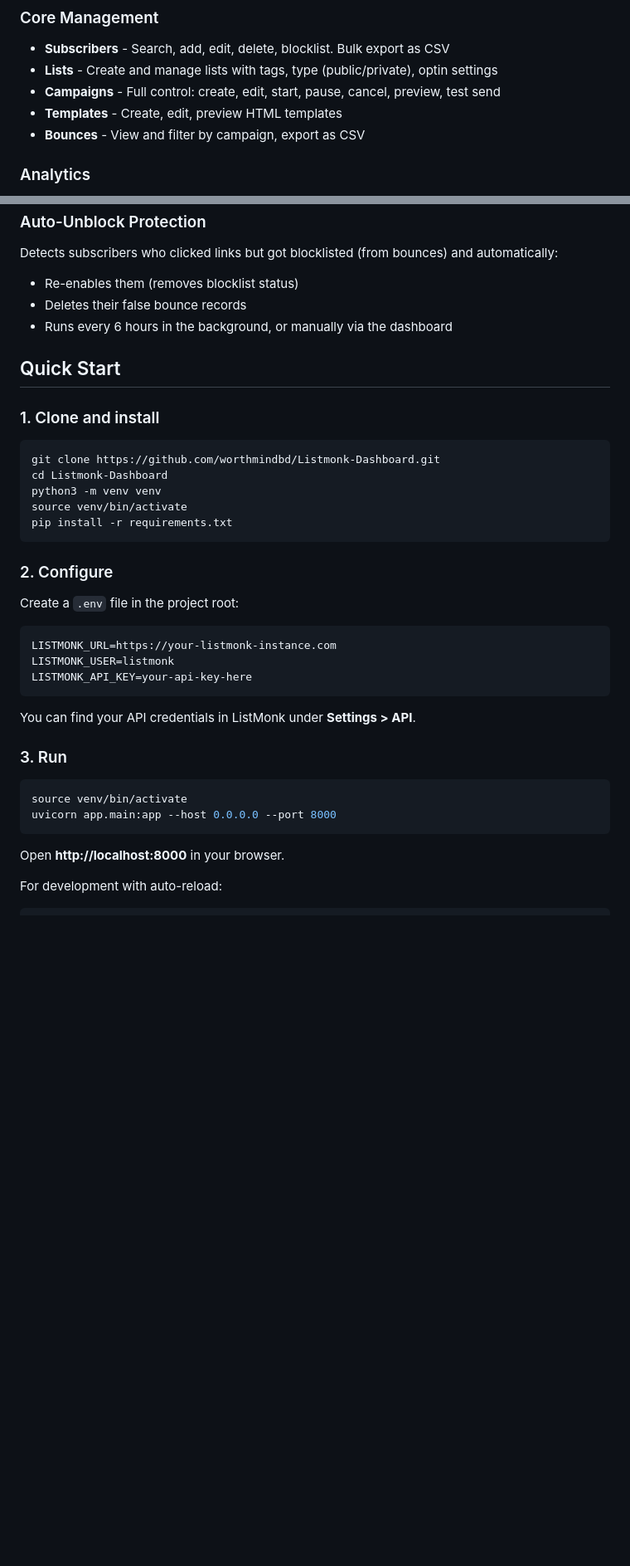
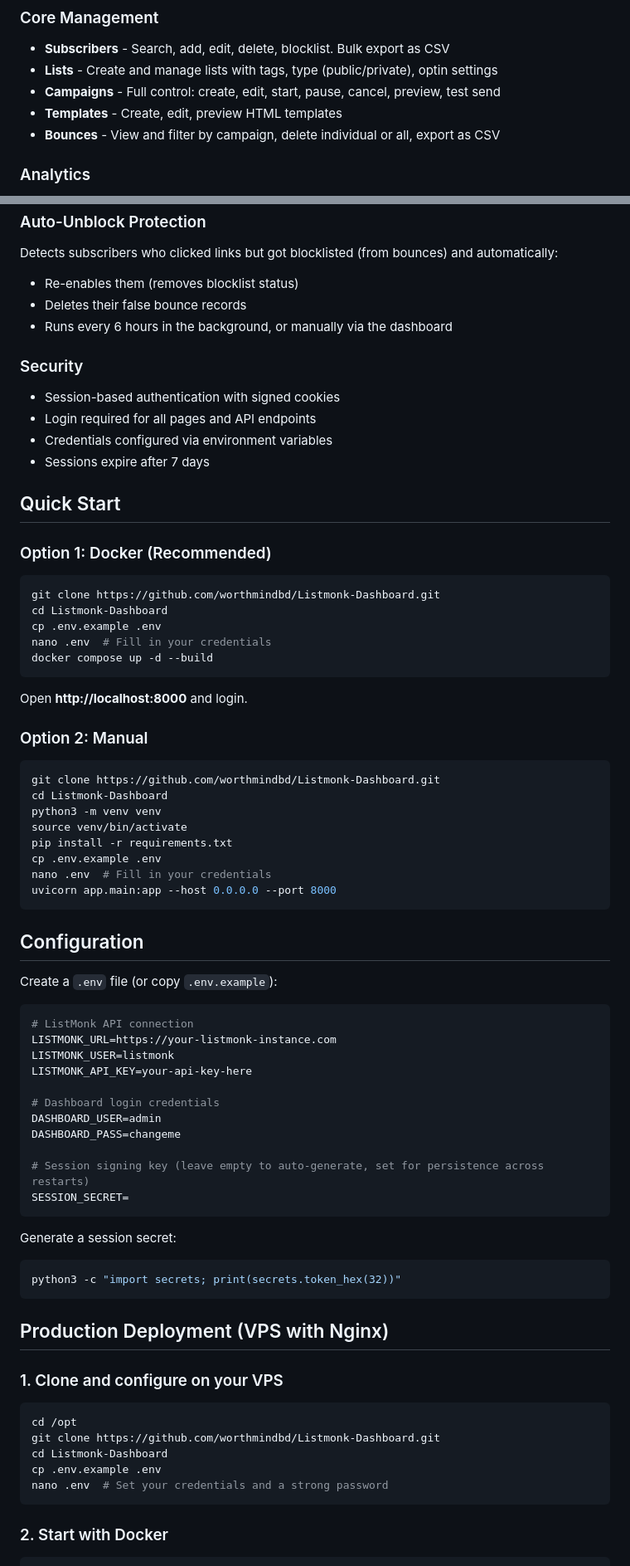
Before and after one commit to worthmindbd/Listmonk-Dashboard, a Markdown page: README.md, 2 parts joined by grey strips. Shown at 83% size. Drawn GitHub-style; blank space fills up the shorter version.

Commit message:
Update README with auth, Docker deployment, and production setup guide
Co-Authored-By: Claude Opus 4.6 (1M context) <noreply@anthropic.com>

````diff
--- a/README.md
+++ b/README.md
@@ -11,7 +11,7 @@ A modern, dark-themed dashboard for managing your self-hosted [ListMonk](https:/
 - **Lists** - Create and manage lists with tags, type (public/private), optin settings
 - **Campaigns** - Full control: create, edit, start, pause, cancel, preview, test send
 - **Templates** - Create, edit, preview HTML templates
-- **Bounces** - View and filter by campaign, export as CSV
+- **Bounces** - View and filter by campaign, delete individual or all, export as CSV
 
 ### Analytics
 - **Dashboard** - Summary cards (subscribers, lists, campaigns) + performance charts
@@ -43,9 +43,27 @@ Detects subscribers who clicked links but got blocklisted (from bounces) and aut
 - Deletes their false bounce records
 - Runs every 6 hours in the background, or manually via the dashboard
 
+### Security
+- Session-based authentication with signed cookies
+- Login required for all pages and API endpoints
+- Credentials configured via environment variables
+- Sessions expire after 7 days
+
 ## Quick Start
 
-### 1. Clone and install
+### Option 1: Docker (Recommended)
+
+```bash
+git clone https://github.com/worthmindbd/Listmonk-Dashboard.git
+cd Listmonk-Dashboard
+cp .env.example .env
+nano .env  # Fill in your credentials
+docker compose up -d --build
+```
+
+Open **http://localhost:8000** and login.
+
+### Option 2: Manual
 
 ```bash
 git clone https://github.com/worthmindbd/Listmonk-Dashboard.git
@@ -53,29 +71,46 @@ cd Listmonk-Dashboard
 python3 -m venv venv
 source venv/bin/activate
 pip install -r requirements.txt
+cp .env.example .env
+nano .env  # Fill in your credentials
+uvicorn app.main:app --host 0.0.0.0 --port 8000
 ```
 
-### 2. Configure
+## Configuration
 
-Create a `.env` file in the project root:
+Create a `.env` file (or copy `.env.example`):
 
 ```env
+# ListMonk API connection
 LISTMONK_URL=https://your-listmonk-instance.com
 LISTMONK_USER=listmonk
 LISTMONK_API_KEY=your-api-key-here
+
+# Dashboard login credentials
+DASHBOARD_USER=admin
+DASHBOARD_PASS=changeme
+
+# Session signing key (leave empty to auto-generate, set for persistence across restarts)
+SESSION_SECRET=
 ```
 
-You can find your API credentials in ListMonk under **Settings > API**.
+Generate a session secret:
+```bash
+python3 -c "import secrets; print(secrets.token_hex(32))"
+```
 
-### 3. Run
+## Production Deployment (VPS with Nginx)
+
+### 1. Clone and configure on your VPS
 
 ```bash
-source venv/bin/activate
-uvicorn app.main:app --host 0.0.0.0 --port 8000
+cd /opt
+git clone https://github.com/worthmindbd/Listmonk-Dashboard.git
+cd Listmonk-Dashboard
+cp .env.example .env
+nano .env  # Set your credentials and a strong password
 ```
 
-Open **http://localhost:8000** in your browser.
-
-For development with auto-reload:
+### 2. Start with Docker
 
 ```bash
````
Also changed, not shown: other parts of README.md (+46 -11 lines).
